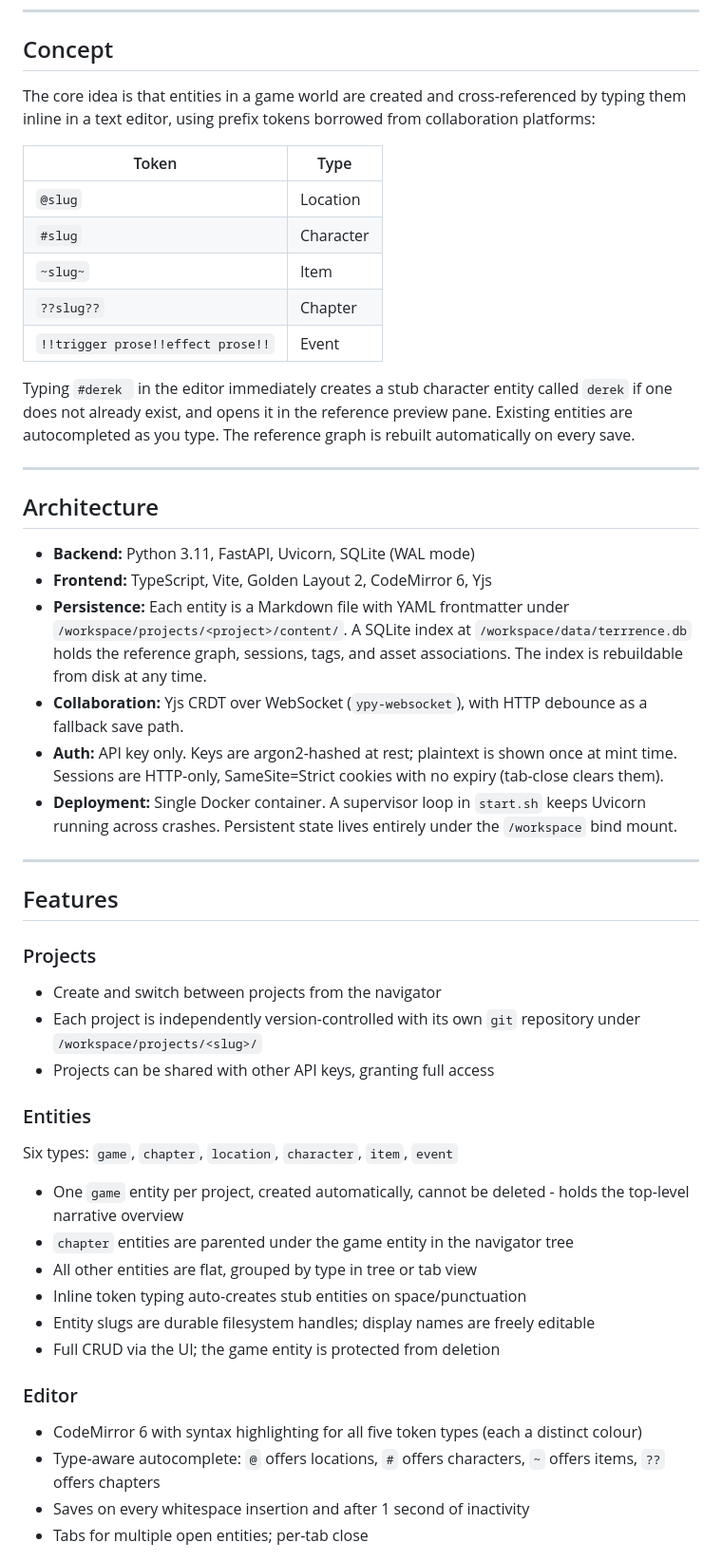
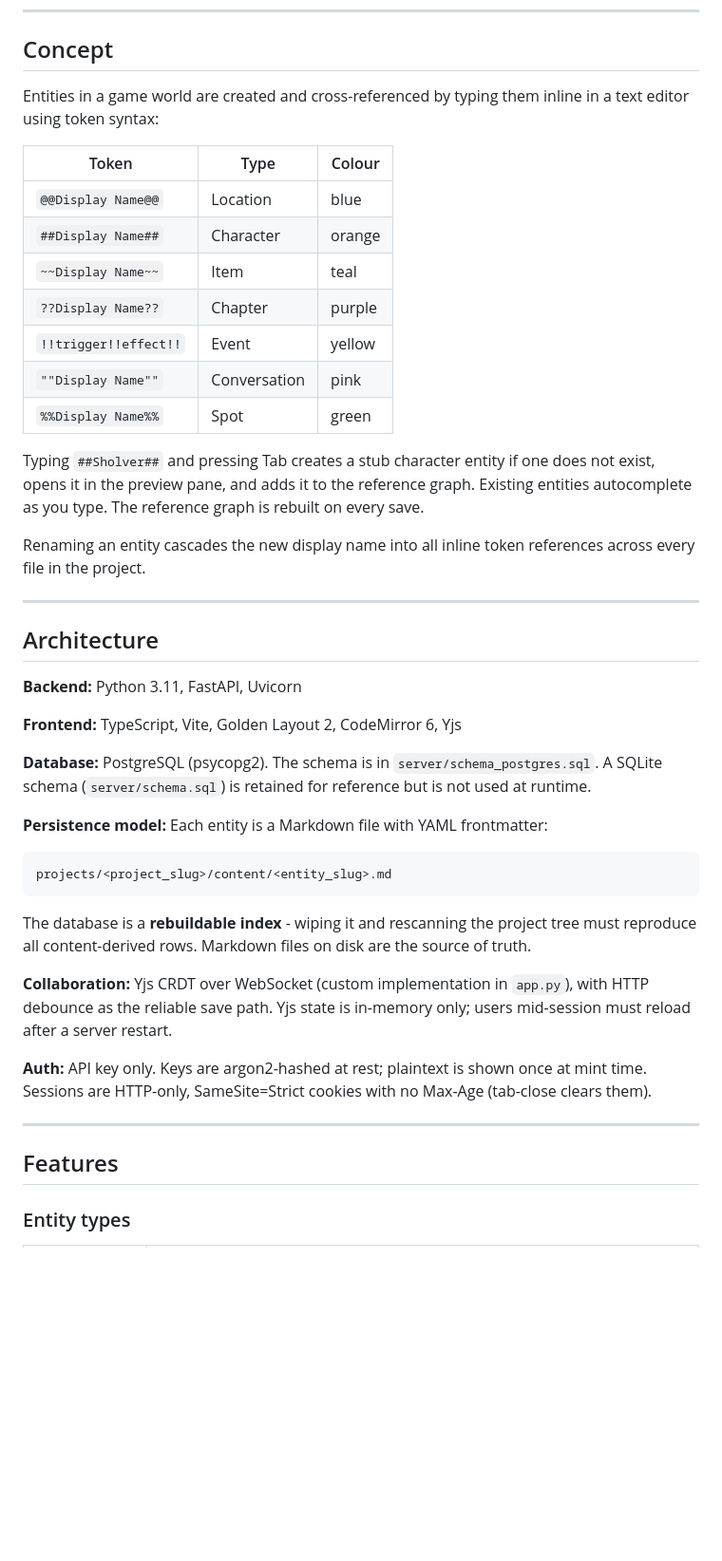
Before and after one commit to hirudyne/Terrrence, a Markdown page: README.md, the part around one of its changes. Shown at 95% size. Rendered like a GitHub page; blank space fills up the shorter version.

````diff
--- a/README.md
+++ b/README.md
@@ -8,51 +8,45 @@ Terrrence is a self-hosted web application for writer-developers who need to org
 
 ## Concept
 
-The core idea is that entities in a game world are created and cross-referenced by typing them inline in a text editor, using prefix tokens borrowed from collaboration platforms:
+Entities in a game world are created and cross-referenced by typing them inline in a text editor using token syntax:
 
-| Token | Type |
-|---|---|
-| `@slug` | Location |
-| `#slug` | Character |
-| `~slug~` | Item |
-| `??slug??` | Chapter |
-| `!!trigger prose!!effect prose!!` | Event |
+| Token | Type | Colour |
+|---|---|---|
+| `@@Display Name@@` | Location | blue |
+| `##Display Name##` | Character | orange |
+| `~~Display Name~~` | Item | teal |
+| `??Display Name??` | Chapter | purple |
+| `!!trigger!!effect!!` | Event | yellow |
+| `""Display Name""` | Conversation | pink |
+| `%%Display Name%%` | Spot | green |
 
-Typing `#derek ` in the editor immediately creates a stub character entity called `derek` if one does not already exist, and opens it in the reference preview pane. Existing entities are autocompleted as you type. The reference graph is rebuilt automatically on every save.
+Typing `##Sholver##` and pressing Tab creates a stub character entity if one does not exist, opens it in the preview pane, and adds it to the reference graph. Existing entities autocomplete as you type. The reference graph is rebuilt on every save.
+
+Renaming an entity cascades the new display name into all inline token references across every file in the project.
 
 ---
 
 ## Architecture
 
-- **Backend:** Python 3.11, FastAPI, Uvicorn, SQLite (WAL mode)
-- **Frontend:** TypeScript, Vite, Golden Layout 2, CodeMirror 6, Yjs
-- **Persistence:** Each entity is a Markdown file with YAML frontmatter under `/workspace/projects/<project>/content/`. A SQLite index at `/workspace/data/terrrence.db` holds the reference graph, sessions, tags, and asset associations. The index is rebuildable from disk at any time.
-- **Collaboration:** Yjs CRDT over WebSocket (`ypy-websocket`), with HTTP debounce as a fallback save path.
-- **Auth:** API key only. Keys are argon2-hashed at rest; plaintext is shown once at mint time. Sessions are HTTP-only, SameSite=Strict cookies with no expiry (tab-close clears them).
-- **Deployment:** Single Docker container. A supervisor loop in `start.sh` keeps Uvicorn running across crashes. Persistent state lives entirely under the `/workspace` bind mount.
+**Backend:** Python 3.11, FastAPI, Uvicorn
+
+**Frontend:** TypeScript, Vite, Golden Layout 2, CodeMirror 6, Yjs
+
+**Database:** PostgreSQL (psycopg2). The schema is in `server/schema_postgres.sql`. A SQLite schema (`server/schema.sql`) is retained for reference but is not used at runtime.
+
+**Persistence model:** Each entity is a Markdown file with YAML frontmatter:
+```
+projects/<project_slug>/content/<entity_slug>.md
+```
+The database is a **rebuildable index** - wiping it and rescanning the project tree must reproduce all content-derived rows. Markdown files on disk are the source of truth.
+
+**Collaboration:** Yjs CRDT over WebSocket (custom implementation in `app.py`), with HTTP debounce as the reliable save path. Yjs state is in-memory only; users mid-session must reload after a server restart.
+
+**Auth:** API key only. Keys are argon2-hashed at rest; plaintext is shown once at mint time. Sessions are HTTP-only, SameSite=Strict cookies with no Max-Age (tab-close clears them).
 
 ---
 
 ## Features
 
-### Projects
-- Create and switch between projects from the navigator
-- Each project is independently version-controlled with its own `git` repository under `/workspace/projects/<slug>/`
-- Projects can be shared with other API keys, granting full access
+### Entity types
 
-### Entities
-Six types: `game`, `chapter`, `location`, `character`, `item`, `event`
-
-- One `game` entity per project, created automatically, cannot be deleted - holds the top-level narrative overview
-- `chapter` entities are parented under the game entity in the navigator tree
-- All other entities are flat, grouped by type in tree or tab view
-- Inline token typing auto-creates stub entities on space/punctuation
-- Entity slugs are durable filesystem handles; display names are freely editable
-- Full CRUD via the UI; the game entity is protected from deletion
-
-### Editor
-- CodeMirror 6 with syntax highlighting for all five token types (each a distinct colour)
-- Type-aware autocomplete: `@` offers locations, `#` offers characters, `~` offers items, `??` offers chapters
-- Saves on every whitespace insertion and after 1 second of inactivity
-- Tabs for multiple open entities; per-tab close
-
````
Also changed, not shown: other parts of README.md (+138 -45 lines).
